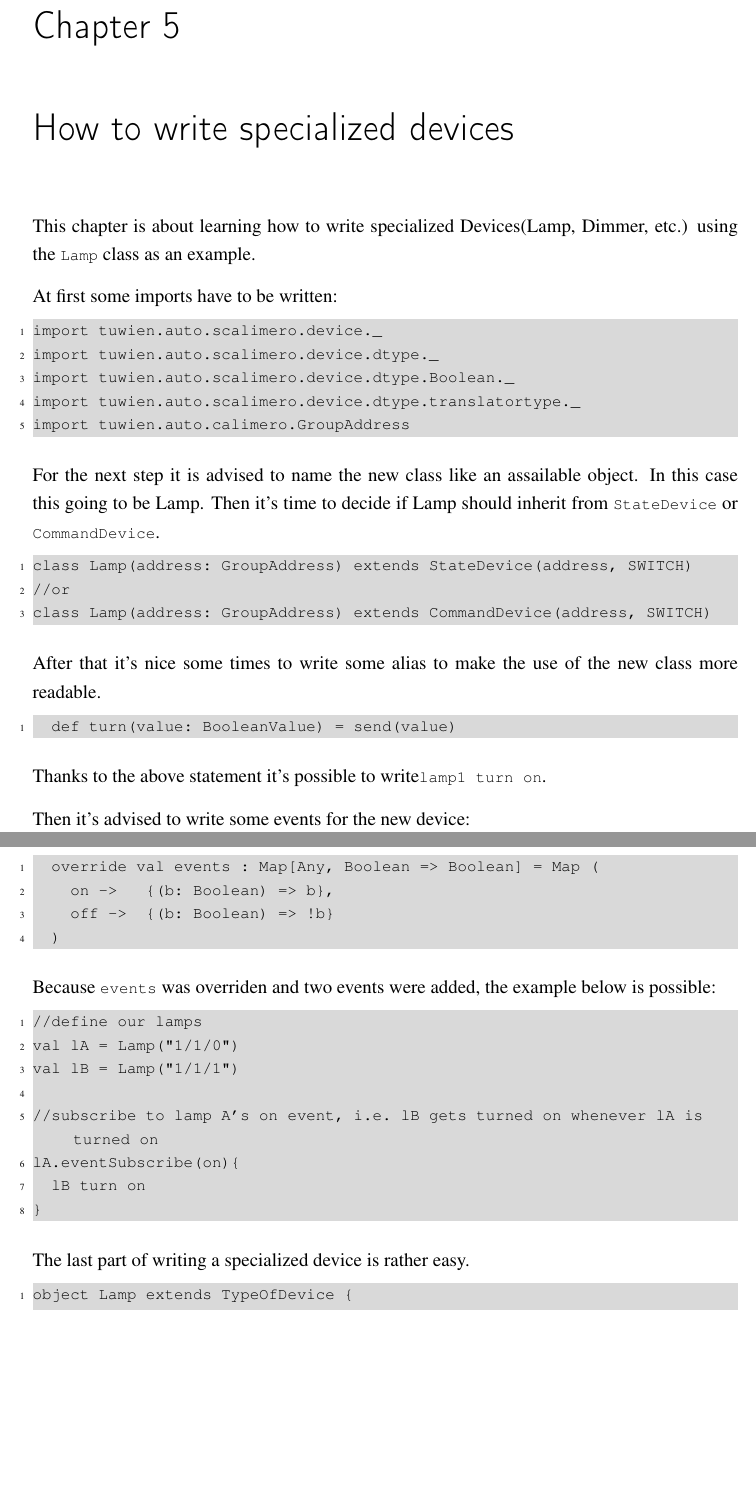
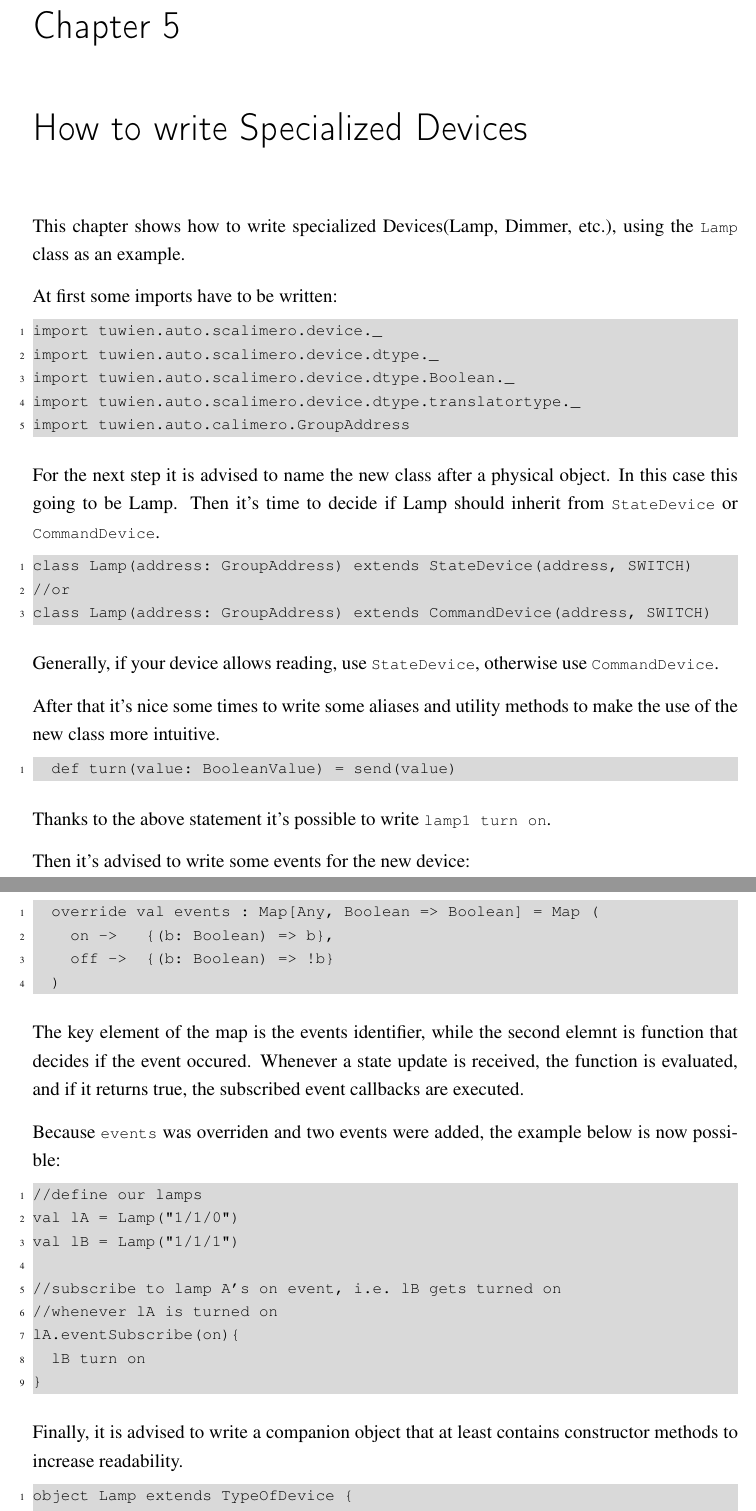
Before and after one commit to grill/SCalimero, a LaTeX thesis (thesis.tex, which reads chapters/h2ddevices.tex): two parts of pages 15 and 16 of 17, joined at a grey line, cut so that both start at the same text, the shorter picture padded with empty space. Compiled offline with pdfLaTeX; a LaTeX package or settings file that is missing is left out.

Commit message:
read and corrected grill: and final release

```diff
--- a/chapters/h2ddevices.tex
+++ b/chapters/h2ddevices.tex
@@ -1,5 +1,5 @@
-\chapter{How to write specialized devices}
-This chapter is about learning how to write specialized Devices(Lamp, Dimmer, etc.) using the \lstinline!Lamp! class as an example.
+\chapter{How to write Specialized Devices}
+This chapter shows how to write specialized Devices(Lamp, Dimmer, etc.), using the \lstinline!Lamp! class as an example.
 
 At first some imports have to be written:
 \begin{lstlisting}
@@ -9,17 +9,19 @@ import tuwien.auto.scalimero.device.dtype.Boolean._
 import tuwien.auto.scalimero.device.dtype.translatortype._
 import tuwien.auto.calimero.GroupAddress
 \end{lstlisting}
-For the next step it is advised to name the new class like an assailable object. In this case this going to be Lamp. Then it's time to decide if Lamp should inherit from \lstinline!StateDevice! or \lstinline!CommandDevice!.
+For the next step it is advised to name the new class after a physical object. In this case this going to be Lamp. Then it's time to decide if Lamp should inherit from \lstinline!StateDevice! or \lstinline!CommandDevice!.
 \begin{lstlisting}
 class Lamp(address: GroupAddress) extends StateDevice(address, SWITCH)
 //or
 class Lamp(address: GroupAddress) extends CommandDevice(address, SWITCH)
 \end{lstlisting}
-After that it's nice some times to write some alias to make the use of the new class more readable.
+Generally, if your device allows reading, use \lstinline!StateDevice!, otherwise use \lstinline!CommandDevice!.
+
+After that it's nice some times to write some aliases and utility methods to make the use of the new class more intuitive.
 \begin{lstlisting}
   def turn(value: BooleanValue) = send(value)
 \end{lstlisting}
- Thanks to the above statement it's possible to write\lstinline!lamp1 turn on!.
+ Thanks to the above statement it's possible to write \lstinline!lamp1 turn on!.
 
  Then it's advised to write some events for the new device:
 \begin{lstlisting}
@@ -28,19 +30,23 @@ After that it's nice some times to write some alias to make the use of the new c
     off ->  {(b: Boolean) => !b}
   )
 \end{lstlisting}
-Because \lstinline!events! was overriden and two events were added, the example below is possible:
+The key element of the map is the events identifier, while the second elemnt is function that decides if the event occured. Whenever a state update is received, the function is evaluated, and if it returns true, the subscribed event callbacks are executed.
+
+Because \lstinline!events! was overriden and two events were added, the example below is now possible:
 \begin{lstlisting}
 //define our lamps
 val lA = Lamp("1/1/0")
 val lB = Lamp("1/1/1")
 
-//subscribe to lamp A's on event, i.e. lB gets turned on whenever lA is turned on
+//subscribe to lamp A's on event, i.e. lB gets turned on
+//whenever lA is turned on
 lA.eventSubscribe(on){
   lB turn on
 }
 \end{lstlisting}
 
-The last part of writing a specialized device is rather easy. \begin{lstlisting}
+Finally, it is advised to write a companion object that at least contains constructor methods to increase readability.
+\begin{lstlisting}
 object Lamp extends TypeOfDevice {
   def apply(address : GroupAddress) = new Lamp(address)
 }
```
Also changed, not shown: chapters/conclusion.tex (+1 -1 lines).
